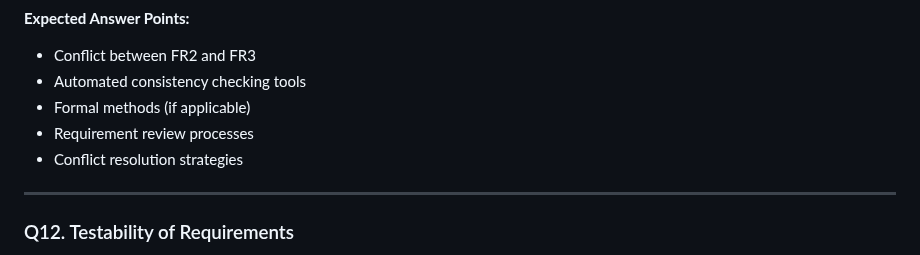
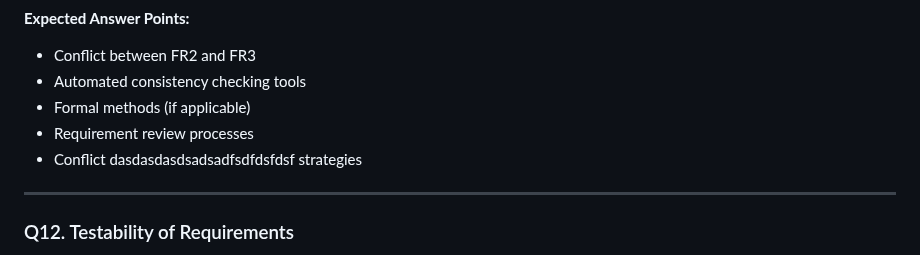
Before and after one commit to Ayaad72/FinTrack, a Markdown page: SRE_Defense_Questions.md, the part around the change. Rendered like a GitHub page.

```diff
--- a/SRE_Defense_Questions.md
+++ b/SRE_Defense_Questions.md
@@ -157,7 +157,7 @@ Identify the inconsistency. How would you detect such conflicts in a large SRS d
 - Automated consistency checking tools
 - Formal methods (if applicable)
 - Requirement review processes
-- Conflict resolution strategies
+- Conflict dasdasdasdsadsadfsdfdsfdsf strategies
 
 ---
 
```
